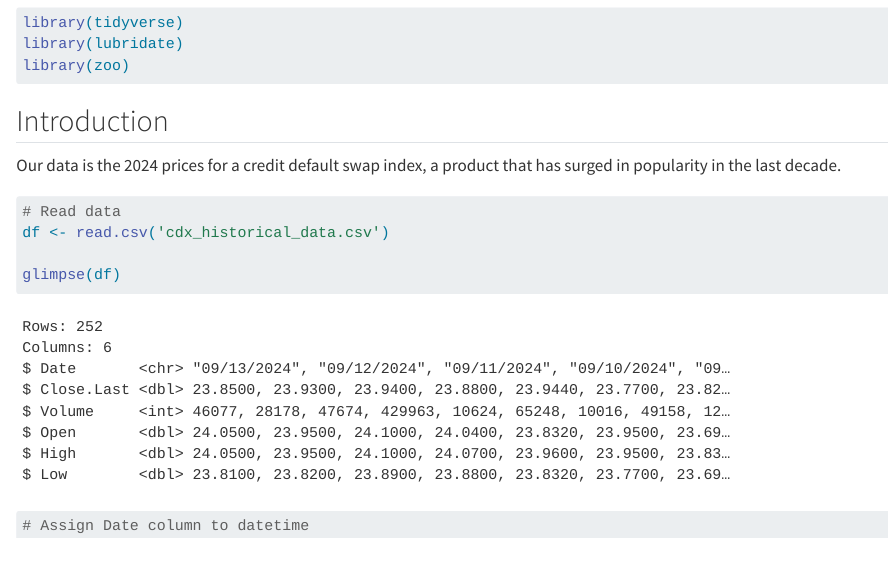
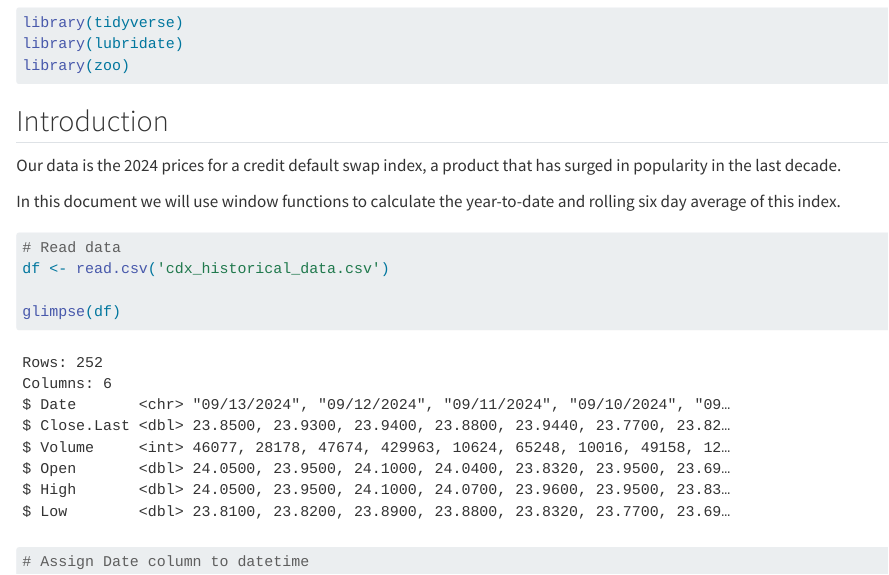
Before and after one commit to kevinhav/D607_ec_2, a Quarto document (window_functions_cdx.qmd): the page in a window 1100 px wide, from 100 px down. Rendered offline with R 4.5, knitr and Pandoc in place of Quarto, with nearby package versions.

Commit message:
prepared for submission

````diff
--- a/window_functions_cdx.qmd
+++ b/window_functions_cdx.qmd
@@ -13,6 +13,8 @@ library(zoo)
 ## Introduction
 
 Our data is the 2024 prices for a credit default swap index, a product that has surged in popularity in the last decade.
+
+In this document we will use window functions to calculate the year-to-date and rolling six day average of this index.
 
 ```{r}
 # Read data
````
